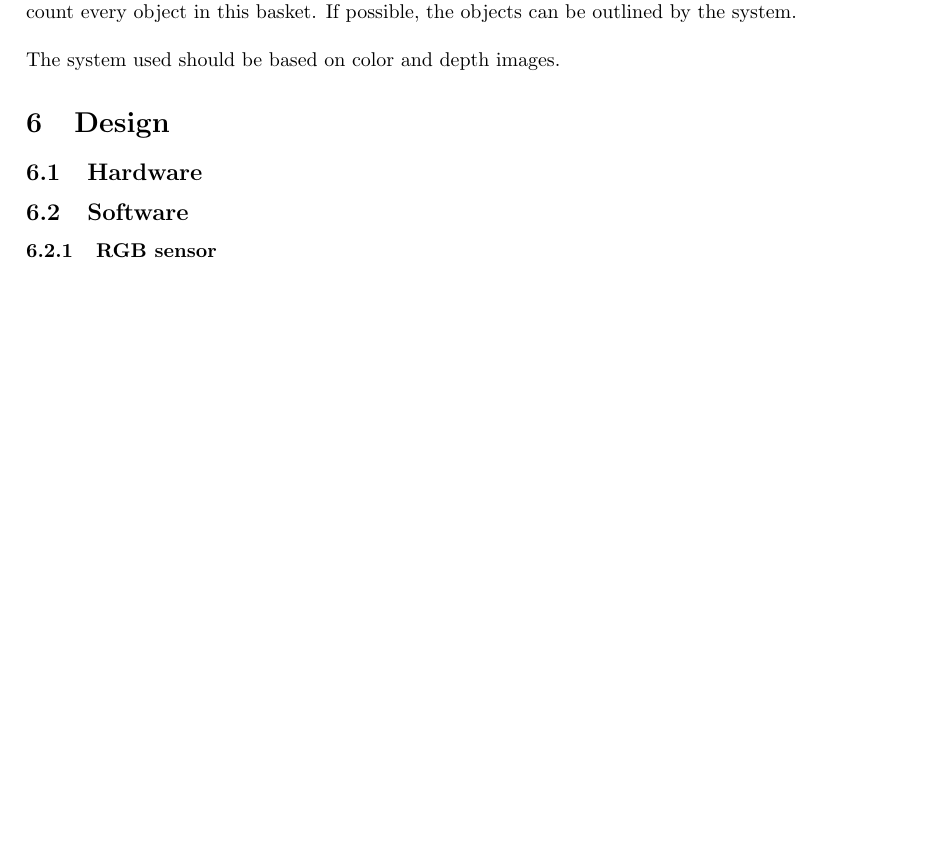
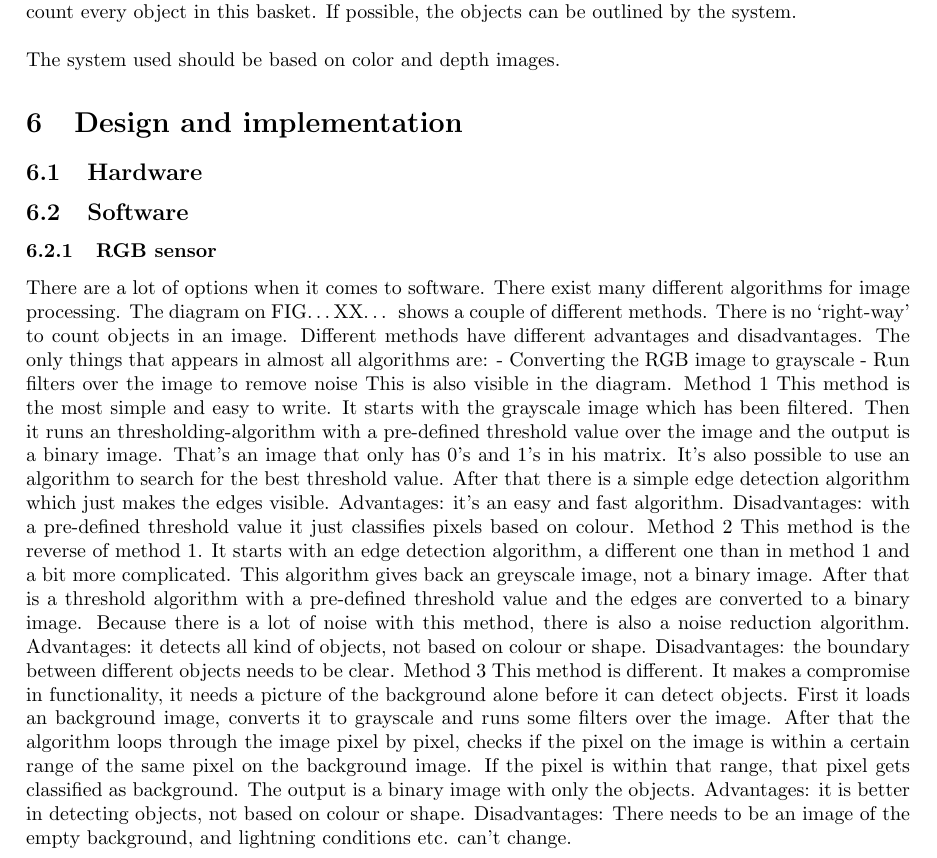
Before and after one commit to benfidlers/peno3_esat1, a LaTeX document (Verslag.tex): part of the page before the commit and part of page 1 of 2 after it, cut so that both start at the same text, the shorter picture padded with empty space. Compiled offline with pdfLaTeX.

Commit message:
Update Verslag.tex

```diff
--- a/Verslag.tex
+++ b/Verslag.tex
@@ -18,10 +18,29 @@ hier komt een lijst van tabellen, figuren en afkortingen
 \noindent The system used should be based on color and depth images.
 
 
-\section{Design}
+\section{Design and implementation}
 \subsection{Hardware}
 \subsection{Software}
 \subsubsection{RGB sensor}
+
+There are a lot of options when it comes to software. There exist many different algorithms for image processing. The diagram on FIG…XX… shows a couple of different methods. There is no ‘right-way’ to count objects in an image. Different methods have different advantages and disadvantages. The only things that appears in almost all algorithms are:
+-	Converting the RGB image to grayscale
+-	Run filters over the image to remove noise
+This is also visible in the diagram.
+Method 1
+This method is the most simple and easy to write. It starts with the grayscale image which has been filtered. Then it runs an thresholding-algorithm with a pre-defined threshold value over the image and the output is a binary image. That’s an image that only has 0’s and 1’s in his matrix.  It’s also possible to use an algorithm to search for the best threshold value.  After that there is a simple edge detection algorithm which just makes the edges visible.
+Advantages: it’s an easy and fast algorithm.
+Disadvantages: with a pre-defined threshold value it just classifies pixels based on colour.
+Method 2
+This method is the reverse of method 1. It starts with an edge detection algorithm, a different one than in method 1 and a bit more complicated. This algorithm gives back an greyscale image, not a binary image. After that is a threshold algorithm with a pre-defined threshold value and the edges are converted to a binary image. Because there is a lot of noise with this method, there is also a noise reduction algorithm.
+Advantages: it detects all kind of objects, not based on colour or shape.
+Disadvantages: the boundary between different objects needs to be clear.
+Method 3
+This method is different. It makes a compromise in functionality, it needs a picture of the background alone before it can detect objects. First it loads an background image, converts it to grayscale and runs some filters over the image. After that the algorithm loops through the image pixel by pixel, checks if the pixel on the image is within a certain range of the same pixel on the background image. If the pixel is within that range, that pixel gets classified as background. The output is a binary image with only the objects.
+Advantages: it is better in detecting objects, not based on colour or shape.
+Disadvantages: There needs to be an image of the empty background, and lightning conditions etc. can’t change.
+
+
 \subsubsection{Depth sensor}
 
 \section{Budget management}
```
